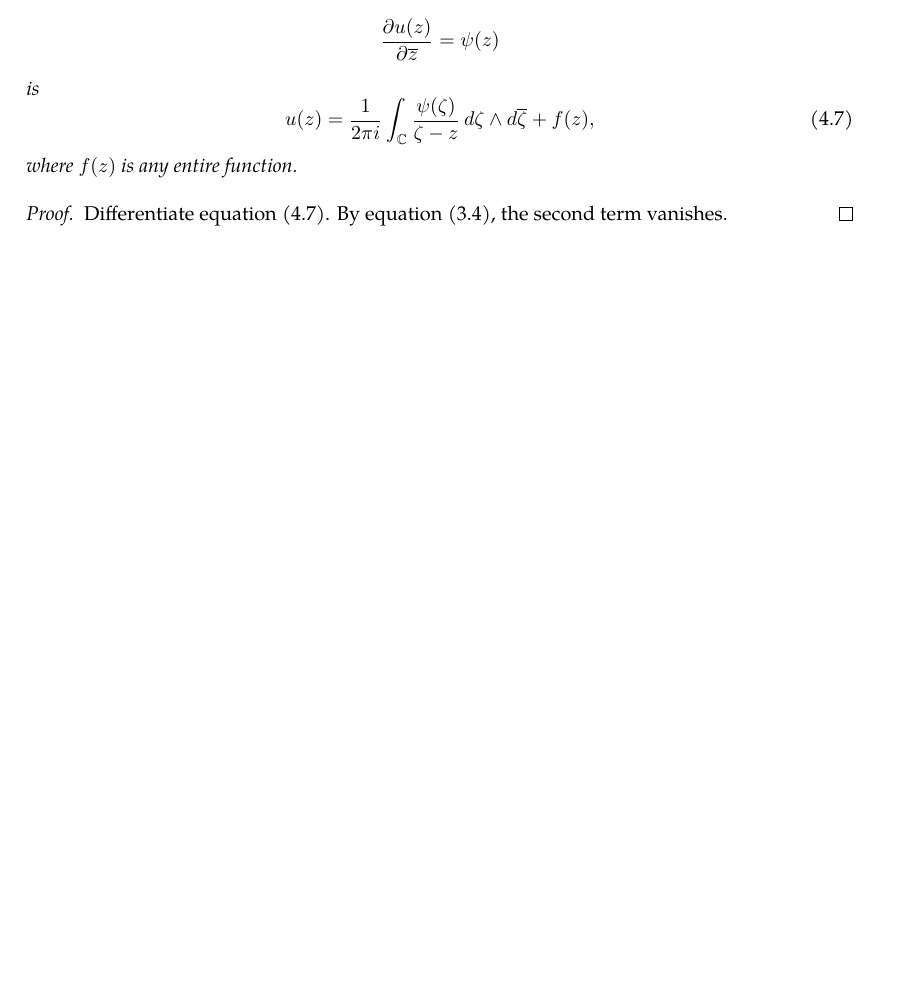
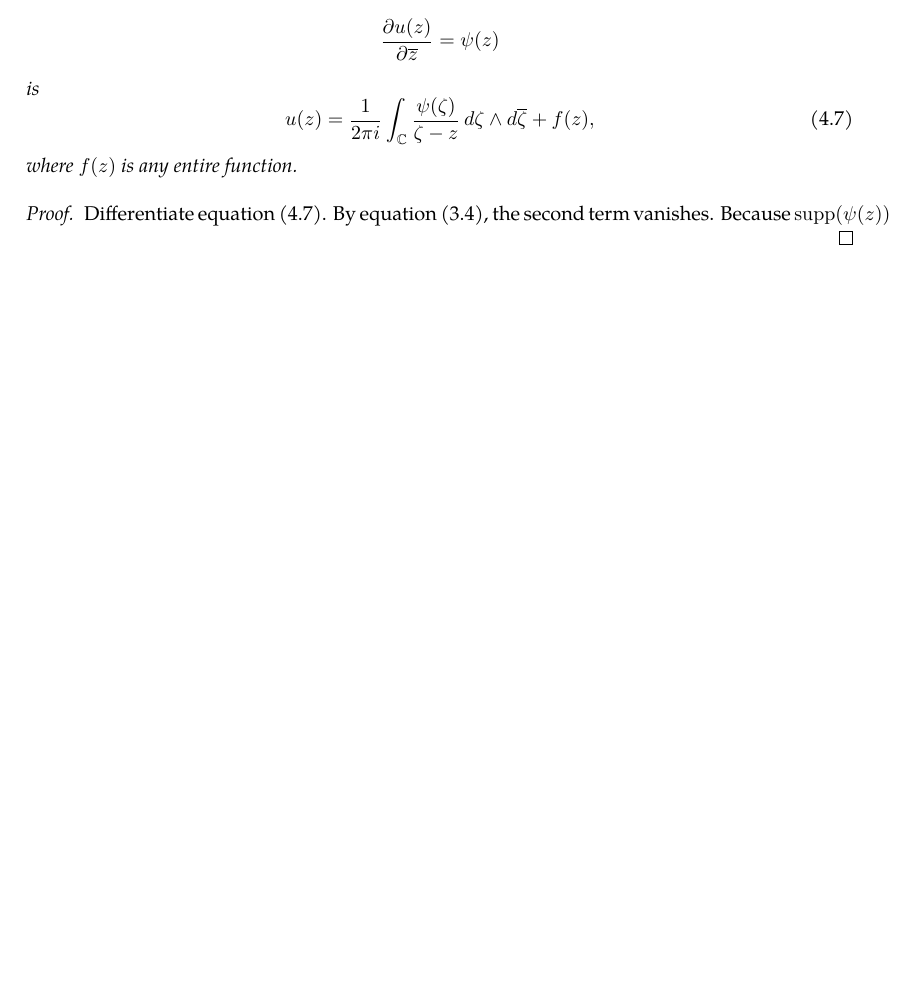
Before and after one commit to slipperking/complex-analysis-latex, a LaTeX document (main.tex): part of page 13 of 13, cut so that both start at the same text, the shorter picture padded with empty space. Compiled offline with pdfLaTeX.

Commit message:
overleaf_to_git (Mon May 19 10:47:14 2025 -0700): update main.tex from r2381 to r2382

```diff
--- a/main.tex
+++ b/main.tex
@@ -353,6 +353,6 @@ From the above result, we can directly obtain the following theorem:
     \end{equation} where \(f(z)\) is any entire function.
 \end{theorem}
 \begin{proof}
-    Differentiate equation \eqref{eq:onedimensionalpartialconjugatesolution}. By equation \eqref{eq:wirtingerderivative2}, the second term vanishes.
+    Differentiate equation \eqref{eq:onedimensionalpartialconjugatesolution}. By equation \eqref{eq:wirtingerderivative2}, the second term vanishes. Because \(\supp\paren{\psi(z)}\)
 \end{proof}
 \end{document}
```
